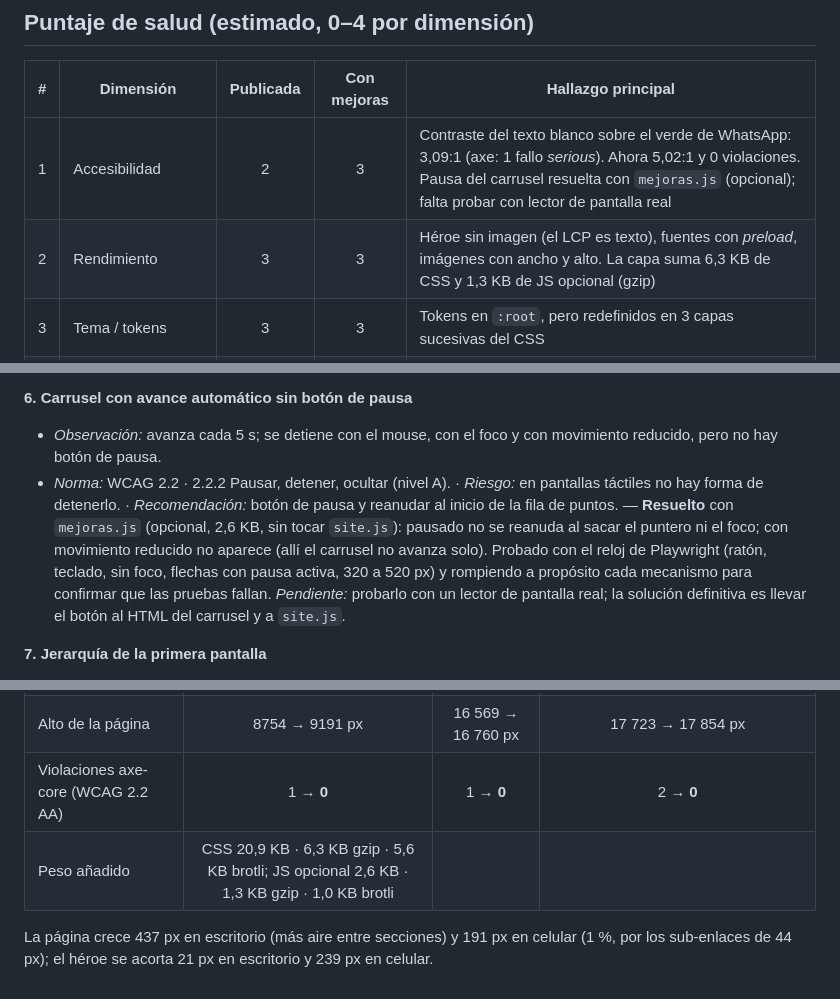
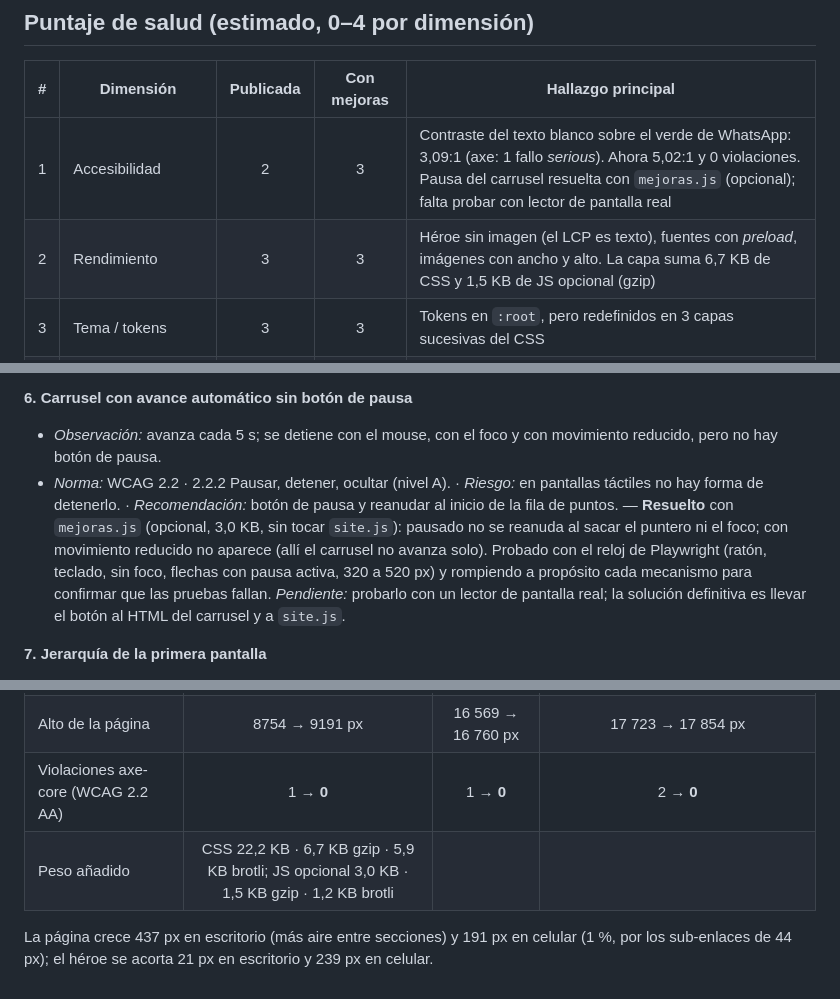
Before and after one commit to JuanVilchezR/JuanVilchezR, a Markdown page: docs/auditoria.md, 3 parts joined by grey strips. Drawn GitHub-style.

Commit message:
docs: pesos actualizados de mejoras.css (22,2 KB) y mejoras.js (3,0 KB)
Co-Authored-By: Claude Sonnet 5.5 <noreply@anthropic.com>
Claude-Session: https://claude.ai/code/session_01TNndjnMtE2SPXrPuAPmKvD

```diff
--- a/docs/auditoria.md
+++ b/docs/auditoria.md
@@ -11,7 +11,7 @@ fotos de prueba); no se midió con Lighthouse ni con lector de pantalla real; la
 | # | Dimensión | Publicada | Con mejoras | Hallazgo principal |
 | --- | --- | :-: | :-: | --- |
 | 1 | Accesibilidad | 2 | 3 | Contraste del texto blanco sobre el verde de WhatsApp: 3,09:1 (axe: 1 fallo *serious*). Ahora 5,02:1 y 0 violaciones. Pausa del carrusel resuelta con `mejoras.js` (opcional); falta probar con lector de pantalla real |
-| 2 | Rendimiento | 3 | 3 | Héroe sin imagen (el LCP es texto), fuentes con *preload*, imágenes con ancho y alto. La capa suma 6,3 KB de CSS y 1,3 KB de JS opcional (gzip) |
+| 2 | Rendimiento | 3 | 3 | Héroe sin imagen (el LCP es texto), fuentes con *preload*, imágenes con ancho y alto. La capa suma 6,7 KB de CSS y 1,5 KB de JS opcional (gzip) |
 | 3 | Tema / tokens | 3 | 3 | Tokens en `:root`, pero redefinidos en 3 capas sucesivas del CSS |
 | 4 | Responsive | 3 | 4 | A 320 px la cabecera y la barra inferior medían 370 px (50 px de desborde). Corregido |
 | 5 | Integridad de la implementación | 3 | 3 | Sistema coherente de "plano de ingeniería"; plantilla repetida en cada sección (9 sobretítulos, cifras en grande, 5 llamados a WhatsApp) |
@@ -51,7 +51,7 @@ Cada hallazgo: observación · norma y numeral · riesgo · recomendación · pr
 
 **6. Carrusel con avance automático sin botón de pausa**
 - *Observación:* avanza cada 5 s; se detiene con el mouse, con el foco y con movimiento reducido, pero no hay botón de pausa.
-- *Norma:* WCAG 2.2 · 2.2.2 Pausar, detener, ocultar (nivel A). · *Riesgo:* en pantallas táctiles no hay forma de detenerlo. · *Recomendación:* botón de pausa y reanudar al inicio de la fila de puntos. — **Resuelto** con `mejoras.js` (opcional, 2,6 KB, sin tocar `site.js`): pausado no se reanuda al sacar el puntero ni el foco; con movimiento reducido no aparece (allí el carrusel no avanza solo). Probado con el reloj de Playwright (ratón, teclado, sin foco, flechas con pausa activa, 320 a 520 px) y rompiendo a propósito cada mecanismo para confirmar que las pruebas fallan. *Pendiente:* probarlo con un lector de pantalla real; la solución definitiva es llevar el botón al HTML del carrusel y a `site.js`.
+- *Norma:* WCAG 2.2 · 2.2.2 Pausar, detener, ocultar (nivel A). · *Riesgo:* en pantallas táctiles no hay forma de detenerlo. · *Recomendación:* botón de pausa y reanudar al inicio de la fila de puntos. — **Resuelto** con `mejoras.js` (opcional, 3,0 KB, sin tocar `site.js`): pausado no se reanuda al sacar el puntero ni el foco; con movimiento reducido no aparece (allí el carrusel no avanza solo). Probado con el reloj de Playwright (ratón, teclado, sin foco, flechas con pausa activa, 320 a 520 px) y rompiendo a propósito cada mecanismo para confirmar que las pruebas fallan. *Pendiente:* probarlo con un lector de pantalla real; la solución definitiva es llevar el botón al HTML del carrusel y a `site.js`.
 
 **7. Jerarquía de la primera pantalla**
 - *Observación:* 5 llamados a WhatsApp visibles (barra superior, cabecera, héroe, formulario, botón flotante); formulario de 690 px que empujaba los accesos y las cifras fuera de la pantalla; texto del héroe pegado arriba con un hueco debajo; en una laptop de 1366×768 (≈650 px útiles con la barra del navegador) el botón de enviar quedaba cortado y el de WhatsApp del héroe, bajo el pliegue.
@@ -103,6 +103,6 @@ imagen (LCP de texto), imágenes con ancho y alto, mensaje de WhatsApp armado co
 | Alto del héroe | 970 → **949** px | 2006 → **1767** px | 2168 → **1877** px |
 | Alto de la página | 8754 → 9191 px | 16 569 → 16 760 px | 17 723 → 17 854 px |
 | Violaciones axe-core (WCAG 2.2 AA) | 1 → **0** | 1 → **0** | 2 → **0** |
-| Peso añadido | CSS 20,9 KB · 6,3 KB gzip · 5,6 KB brotli; JS opcional 2,6 KB · 1,3 KB gzip · 1,0 KB brotli | | |
+| Peso añadido | CSS 22,2 KB · 6,7 KB gzip · 5,9 KB brotli; JS opcional 3,0 KB · 1,5 KB gzip · 1,2 KB brotli | | |
 
 La página crece 437 px en escritorio (más aire entre secciones) y 191 px en celular (1 %, por los sub-enlaces de 44 px); el héroe se acorta 21 px en escritorio y 239 px en celular.
```
Also changed, not shown: README.md (+1 -1 lines), docs/cambios.md (+1 -1 lines).
